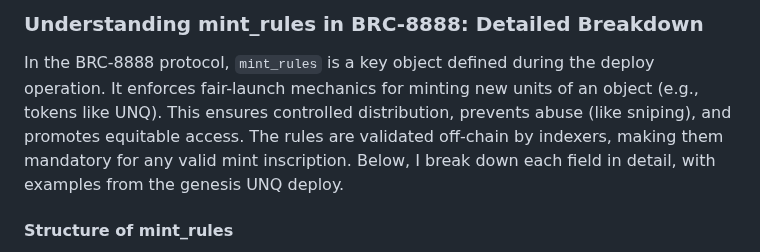
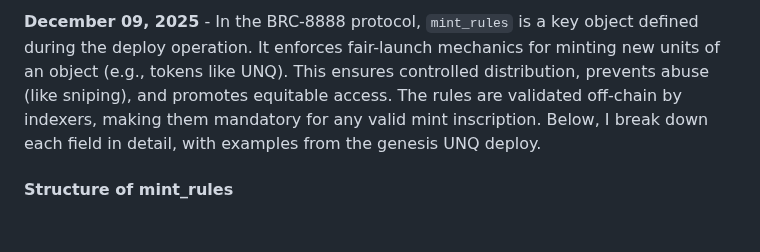
Before and after one commit to NisetaSigosi/brc-8888, a Markdown page: blog/posts/006-mint-rules-guide.md, the part around the change. Rendered like a GitHub page; blank space fills up the shorter version.

```diff
--- a/blog/posts/006-mint-rules-guide.md
+++ b/blog/posts/006-mint-rules-guide.md
@@ -1,6 +1,4 @@
-### Understanding mint_rules in BRC-8888: Detailed Breakdown
-
-In the BRC-8888 protocol, `mint_rules` is a key object defined during the deploy operation. It enforces fair-launch mechanics for minting new units of an object (e.g., tokens like UNQ). This ensures controlled distribution, prevents abuse (like sniping), and promotes equitable access. The rules are validated off-chain by indexers, making them mandatory for any valid mint inscription. Below, I break down each field in detail, with examples from the genesis UNQ deploy.
+**December 09, 2025** - In the BRC-8888 protocol, `mint_rules` is a key object defined during the deploy operation. It enforces fair-launch mechanics for minting new units of an object (e.g., tokens like UNQ). This ensures controlled distribution, prevents abuse (like sniping), and promotes equitable access. The rules are validated off-chain by indexers, making them mandatory for any valid mint inscription. Below, I break down each field in detail, with examples from the genesis UNQ deploy.
 
 #### Structure of mint_rules
 `mint_rules` is an optional JSON object in the deploy inscription (under the deploy op). If omitted, mints are unrestricted except for total supply. All values are strings or integers for precision.
```
